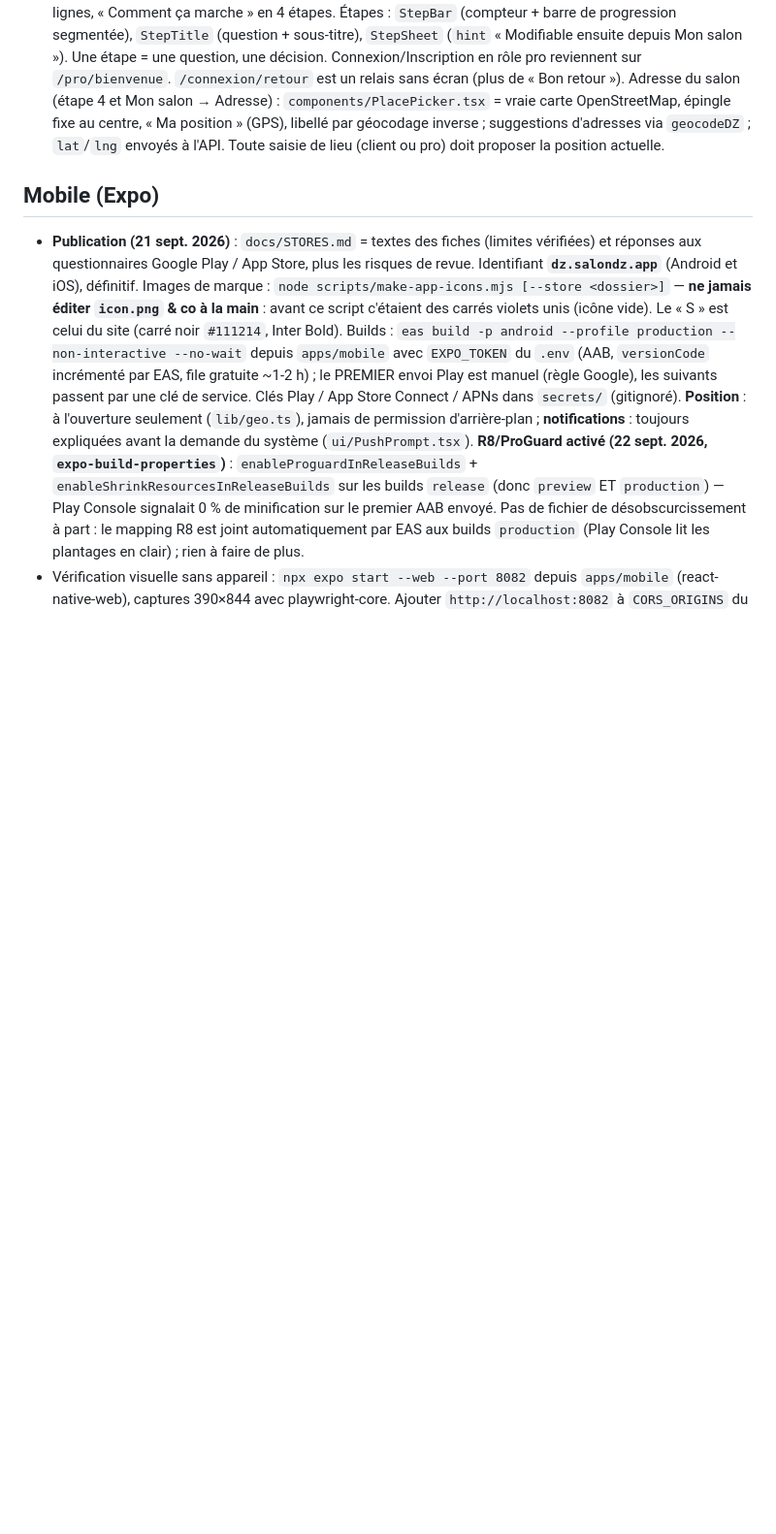
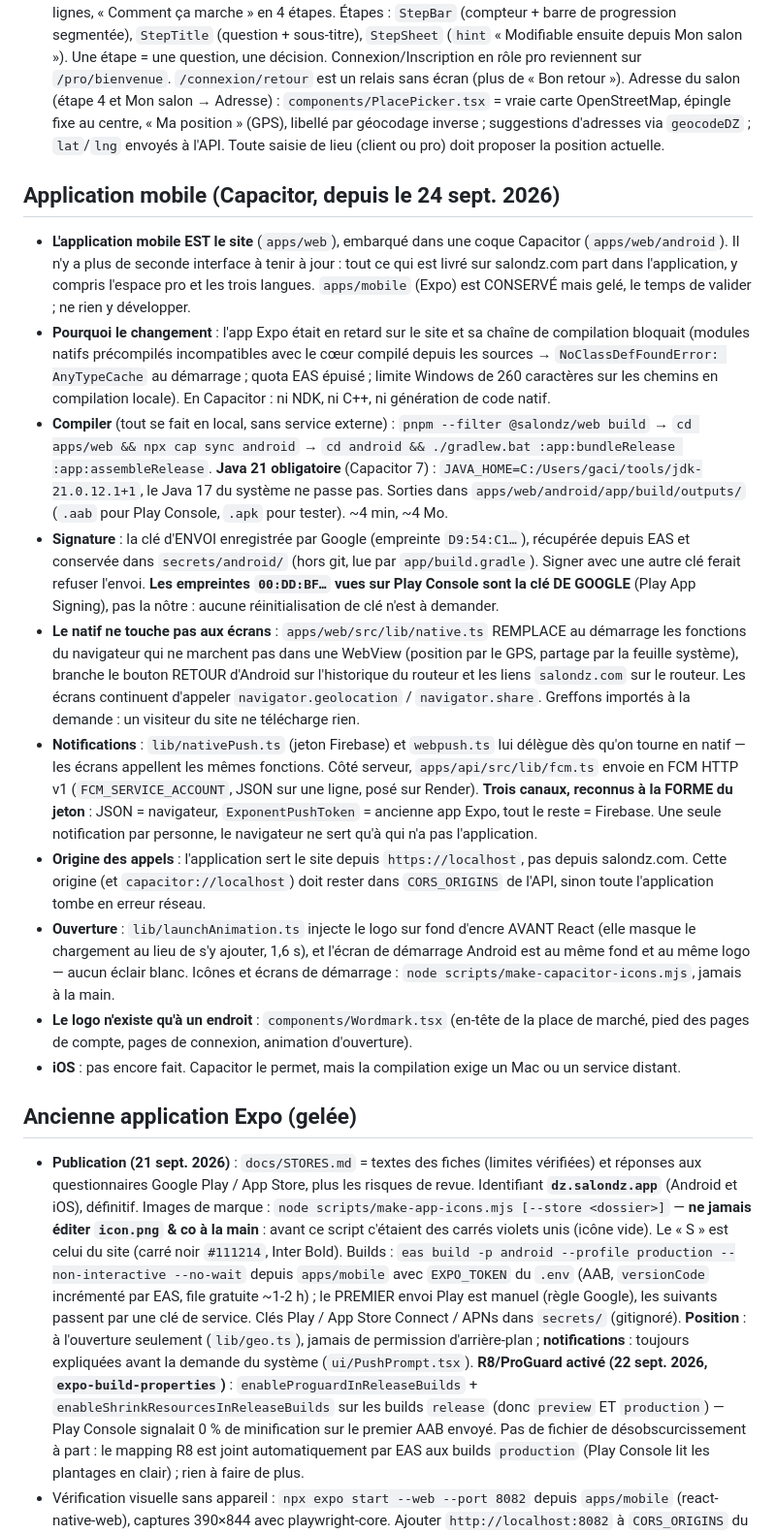
Before and after one commit to salondzpro/code, a Markdown page: CLAUDE.md, the part around the change. Shown at 97% size. GitHub-like rendering; blank space fills up the shorter version.

Commit message:
Notes du projet : l'application mobile est desormais le site en Capacitor
La section « Mobile (Expo) » decrivait une chaine qui n'est plus celle du projet
et aurait envoye la prochaine session dans le mur : builds EAS, R8, quotas.

Ajoute ce qui compte pour travailler dessus : comment compiler en local (Java 21
obligatoire), ou vit la cle de signature et pourquoi les empreintes 00:DD:BF sont
celles de Google, comment le natif s'adapte sans toucher aux ecrans, les trois
canaux de notification, et l'origine https://localhost a garder dans CORS.

L'ancienne application Expo est marquee GELEE : conservee le temps de valider,
mais plus rien n'y est developpe.

Co-Authored-By: Claude Opus 5 <noreply@anthropic.com>

```diff
--- a/CLAUDE.md
+++ b/CLAUDE.md
@@ -107,7 +107,19 @@ Monorepo pnpm : `apps/api` (Fastify), `apps/web` (Vite/React), `apps/mobile` (Ex
 - **Conventions issues de l'audit page par page (16 sept. 2026)** : état vide = `EmptyState` avec `icon` (disque neutre, titre, phrase, au plus une action), jamais un paragraphe nu ; notifications (`pages/AccountNotifications.tsx`, client et pro) groupées par jour avec icône par type et point non lu, chaque ligne ouvre le rendez-vous (`Notification.bookingId`) ; horaires (`WeekHoursEditor`) = une carte, une ligne par jour (jour · plage · interrupteur), le jour touché se déplie, « Appliquer à tous les jours ouverts » ; plages horaires toujours en `dir="ltr"` (elles s'inversent en arabe sinon) ; **un réglage n'a qu'un seul endroit** (publication → Compte, validation manuelle → Rendez-vous, délais → Créneaux et règles) : ailleurs, un fait avec chevron vers cet endroit, jamais un second interrupteur ; identité d'un membre enregistrée en quittant le champ (comme les notes d'une fiche client), pas de bouton dans la carte.
 - **Inscription pro (16 sept. 2026)** : `pages/pro/Welcome.tsx` = retour (on vient du compte client), photo, LE CHOIX d'abord (créer / se connecter, ou « Ouvrir mon espace pro » si connecté), avantages en grandes lignes, « Comment ça marche » en 4 étapes. Étapes : `StepBar` (compteur + barre de progression segmentée), `StepTitle` (question + sous-titre), `StepSheet` (`hint` « Modifiable ensuite depuis Mon salon »). Une étape = une question, une décision. Connexion/Inscription en rôle pro reviennent sur `/pro/bienvenue`. `/connexion/retour` est un relais sans écran (plus de « Bon retour »). Adresse du salon (étape 4 et Mon salon → Adresse) : `components/PlacePicker.tsx` = vraie carte OpenStreetMap, épingle fixe au centre, « Ma position » (GPS), libellé par géocodage inverse ; suggestions d'adresses via `geocodeDZ` ; `lat`/`lng` envoyés à l'API. Toute saisie de lieu (client ou pro) doit proposer la position actuelle.
 
-## Mobile (Expo)
+## Application mobile (Capacitor, depuis le 24 sept. 2026)
+- **L'application mobile EST le site** (`apps/web`), embarqué dans une coque Capacitor (`apps/web/android`). Il n'y a plus de seconde interface à tenir à jour : tout ce qui est livré sur salondz.com part dans l'application, y compris l'espace pro et les trois langues. `apps/mobile` (Expo) est CONSERVÉ mais gelé, le temps de valider ; ne rien y développer.
+- **Pourquoi le changement** : l'app Expo était en retard sur le site et sa chaîne de compilation bloquait (modules natifs précompilés incompatibles avec le cœur compilé depuis les sources → `NoClassDefFoundError: AnyTypeCache` au démarrage ; quota EAS épuisé ; limite Windows de 260 caractères sur les chemins en compilation locale). En Capacitor : ni NDK, ni C++, ni génération de code natif.
+- **Compiler** (tout se fait en local, sans service externe) : `pnpm --filter @salondz/web build` → `cd apps/web && npx cap sync android` → `cd android && ./gradlew.bat :app:bundleRelease :app:assembleRelease`. **Java 21 obligatoire** (Capacitor 7) : `JAVA_HOME=C:/Users/gaci/tools/jdk-21.0.12.1+1`, le Java 17 du système ne passe pas. Sorties dans `apps/web/android/app/build/outputs/` (`.aab` pour Play Console, `.apk` pour tester). ~4 min, ~4 Mo.
+- **Signature** : la clé d'ENVOI enregistrée par Google (empreinte `D9:54:C1…`), récupérée depuis EAS et conservée dans `secrets/android/` (hors git, lue par `app/build.gradle`). Signer avec une autre clé ferait refuser l'envoi. **Les empreintes `00:DD:BF…` vues sur Play Console sont la clé DE GOOGLE** (Play App Signing), pas la nôtre : aucune réinitialisation de clé n'est à demander.
+- **Le natif ne touche pas aux écrans** : `apps/web/src/lib/native.ts` REMPLACE au démarrage les fonctions du navigateur qui ne marchent pas dans une WebView (position par le GPS, partage par la feuille système), branche le bouton RETOUR d'Android sur l'historique du routeur et les liens `salondz.com` sur le routeur. Les écrans continuent d'appeler `navigator.geolocation` / `navigator.share`. Greffons importés à la demande : un visiteur du site ne télécharge rien.
+- **Notifications** : `lib/nativePush.ts` (jeton Firebase) et `webpush.ts` lui délègue dès qu'on tourne en natif — les écrans appellent les mêmes fonctions. Côté serveur, `apps/api/src/lib/fcm.ts` envoie en FCM HTTP v1 (`FCM_SERVICE_ACCOUNT`, JSON sur une ligne, posé sur Render). **Trois canaux, reconnus à la FORME du jeton** : JSON = navigateur, `ExponentPushToken` = ancienne app Expo, tout le reste = Firebase. Une seule notification par personne, le navigateur ne sert qu'à qui n'a pas l'application.
+- **Origine des appels** : l'application sert le site depuis `https://localhost`, pas depuis salondz.com. Cette origine (et `capacitor://localhost`) doit rester dans `CORS_ORIGINS` de l'API, sinon toute l'application tombe en erreur réseau.
+- **Ouverture** : `lib/launchAnimation.ts` injecte le logo sur fond d'encre AVANT React (elle masque le chargement au lieu de s'y ajouter, 1,6 s), et l'écran de démarrage Android est au même fond et au même logo — aucun éclair blanc. Icônes et écrans de démarrage : `node scripts/make-capacitor-icons.mjs`, jamais à la main.
+- **Le logo n'existe qu'à un endroit** : `components/Wordmark.tsx` (en-tête de la place de marché, pied des pages de compte, pages de connexion, animation d'ouverture).
+- **iOS** : pas encore fait. Capacitor le permet, mais la compilation exige un Mac ou un service distant.
+
+## Ancienne application Expo (gelée)
 - **Publication (21 sept. 2026)** : `docs/STORES.md` = textes des fiches (limites vérifiées) et réponses aux questionnaires Google Play / App Store, plus les risques de revue. Identifiant **`dz.salondz.app`** (Android et iOS), définitif. Images de marque : `node scripts/make-app-icons.mjs [--store <dossier>]` — **ne jamais éditer `icon.png` & co à la main** : avant ce script c'étaient des carrés violets unis (icône vide). Le « S » est celui du site (carré noir `#111214`, Inter Bold). Builds : `eas build -p android --profile production --non-interactive --no-wait` depuis `apps/mobile` avec `EXPO_TOKEN` du `.env` (AAB, `versionCode` incrémenté par EAS, file gratuite ~1-2 h) ; le PREMIER envoi Play est manuel (règle Google), les suivants passent par une clé de service. Clés Play / App Store Connect / APNs dans `secrets/` (gitignoré). **Position** : à l'ouverture seulement (`lib/geo.ts`), jamais de permission d'arrière-plan ; **notifications** : toujours expliquées avant la demande du système (`ui/PushPrompt.tsx`). **R8/ProGuard activé (22 sept. 2026, `expo-build-properties`)** : `enableProguardInReleaseBuilds` + `enableShrinkResourcesInReleaseBuilds` sur les builds `release` (donc `preview` ET `production`) — Play Console signalait 0 % de minification sur le premier AAB envoyé. Pas de fichier de désobscurcissement à part : le mapping R8 est joint automatiquement par EAS aux builds `production` (Play Console lit les plantages en clair) ; rien à faire de plus.
 - Vérification visuelle sans appareil : `npx expo start --web --port 8082` depuis `apps/mobile` (react-native-web), captures 390×844 avec playwright-core. Ajouter `http://localhost:8082` à `CORS_ORIGINS` du `.env` de l'API.
 - Le watcher Metro ne voit pas toujours les modifications sous Windows : après une série d'éditions, redémarrer `expo start` (`--clear`) plutôt que d'attendre la reconstruction.
```
